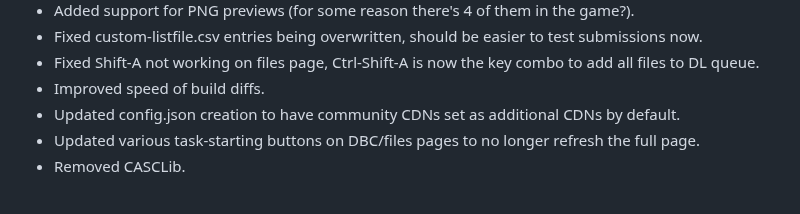
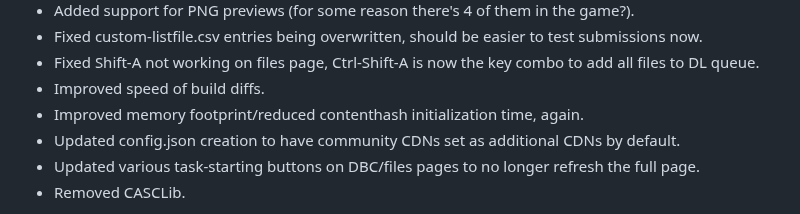
Before and after one commit to Marlamin/wow.tools.local, a Markdown page: CHANGELOG.md, the part around the change. GitHub-like rendering.

```diff
--- a/CHANGELOG.md
+++ b/CHANGELOG.md
@@ -8,6 +8,7 @@
 - Fixed custom-listfile.csv entries being overwritten, should be easier to test submissions now.
 - Fixed Shift-A not working on files page, Ctrl-Shift-A is now the key combo to add all files to DL queue.
 - Improved speed of build diffs.
+- Improved memory footprint/reduced contenthash initialization time, again.
 - Updated config.json creation to have community CDNs set as additional CDNs by default.
 - Updated various task-starting buttons on DBC/files pages to no longer refresh the full page.
 - Removed CASCLib.
```
